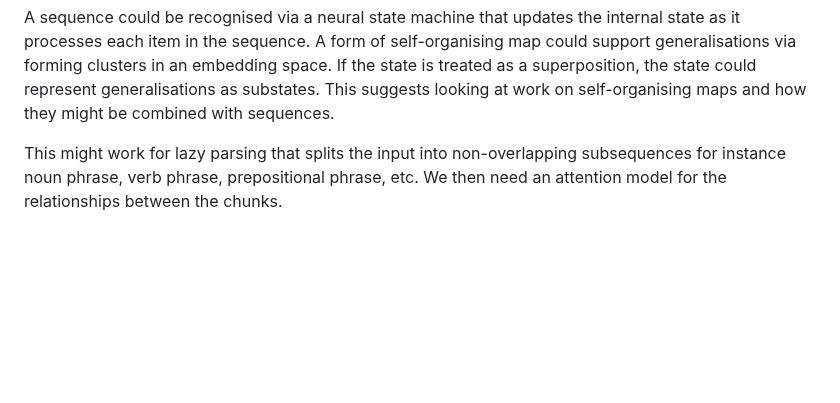
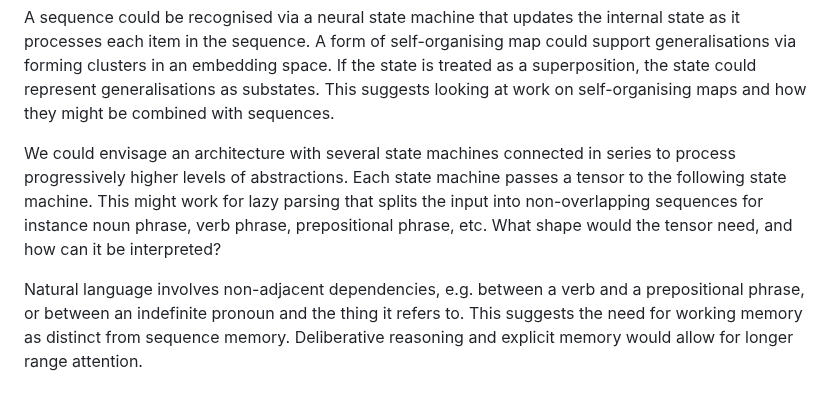
Before and after one commit to w3c/cogai, a Markdown page: agents/Reflections.md, the part around the change. Rendered like a GitHub page; blank space fills up the shorter version.

Commit message:
sequence processing

```diff
--- a/agents/Reflections.md
+++ b/agents/Reflections.md
@@ -86,4 +86,6 @@ Supervised learning can be applied to parsing natural language, e.g. [Parsing Na
 
 A sequence could be recognised via a neural state machine that updates the internal state as it processes each item in the sequence.  A form of self-organising map could support generalisations via forming clusters in an embedding space. If the state is treated as a superposition, the state could represent generalisations as substates. This suggests looking at work on self-organising maps and how they might be combined with sequences.
 
-This might work for lazy parsing that splits the input into non-overlapping subsequences for instance noun phrase, verb phrase, prepositional phrase, etc. We then need an attention model for the relationships between the chunks.
+We could envisage an architecture with several state machines connected in series to process progressively higher levels of abstractions. Each state machine passes a tensor to the following state machine. This might work for lazy parsing that splits the input into non-overlapping sequences for instance noun phrase, verb phrase, prepositional phrase, etc. What shape would the tensor need, and how can it be interpreted?
+
+Natural language involves non-adjacent dependencies, e.g. between a verb and a prepositional phrase, or between an indefinite pronoun and the thing it refers to. This suggests the need for working memory as distinct from sequence memory. Deliberative reasoning and explicit memory would allow for longer range attention.
```
